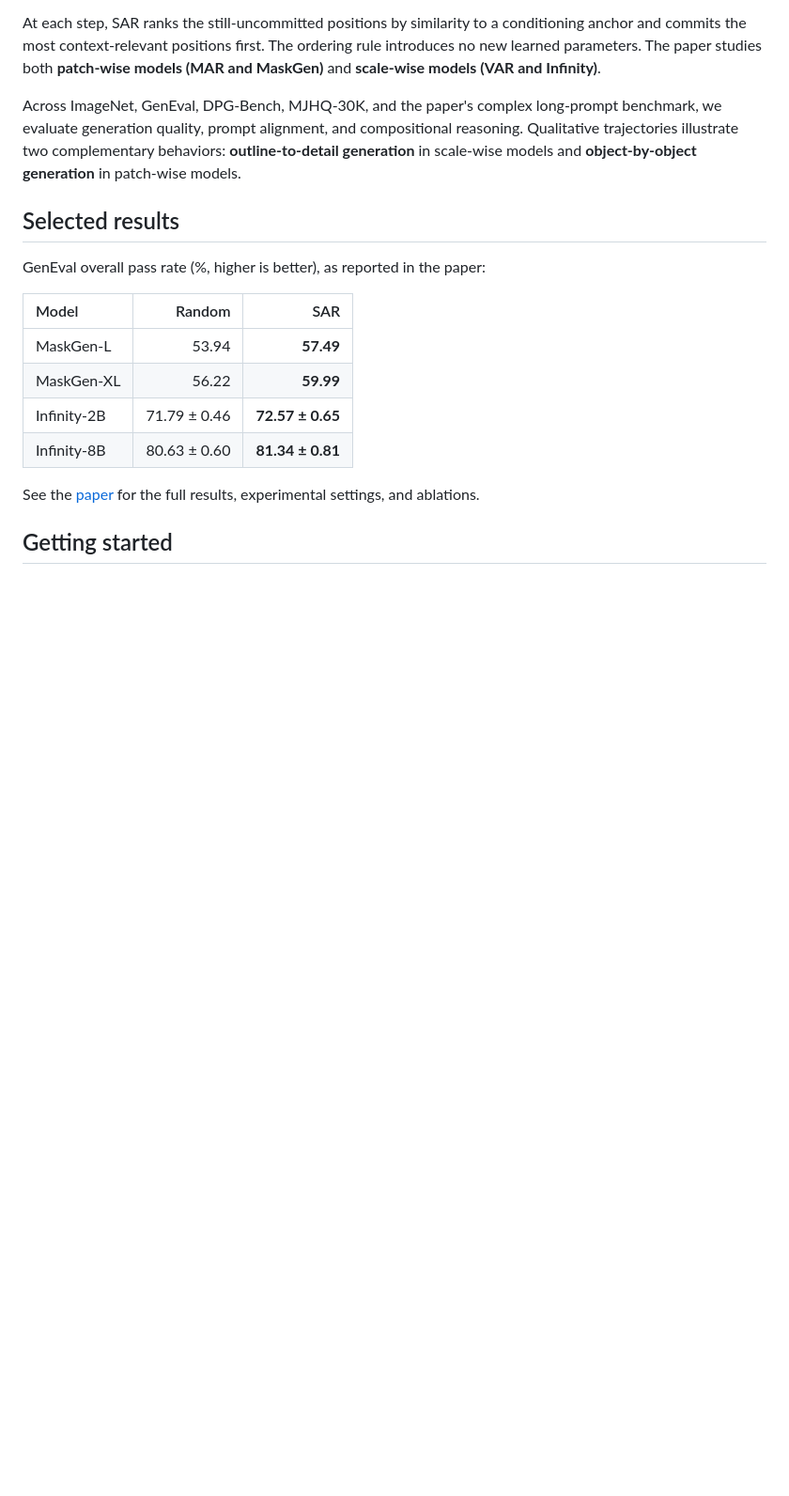
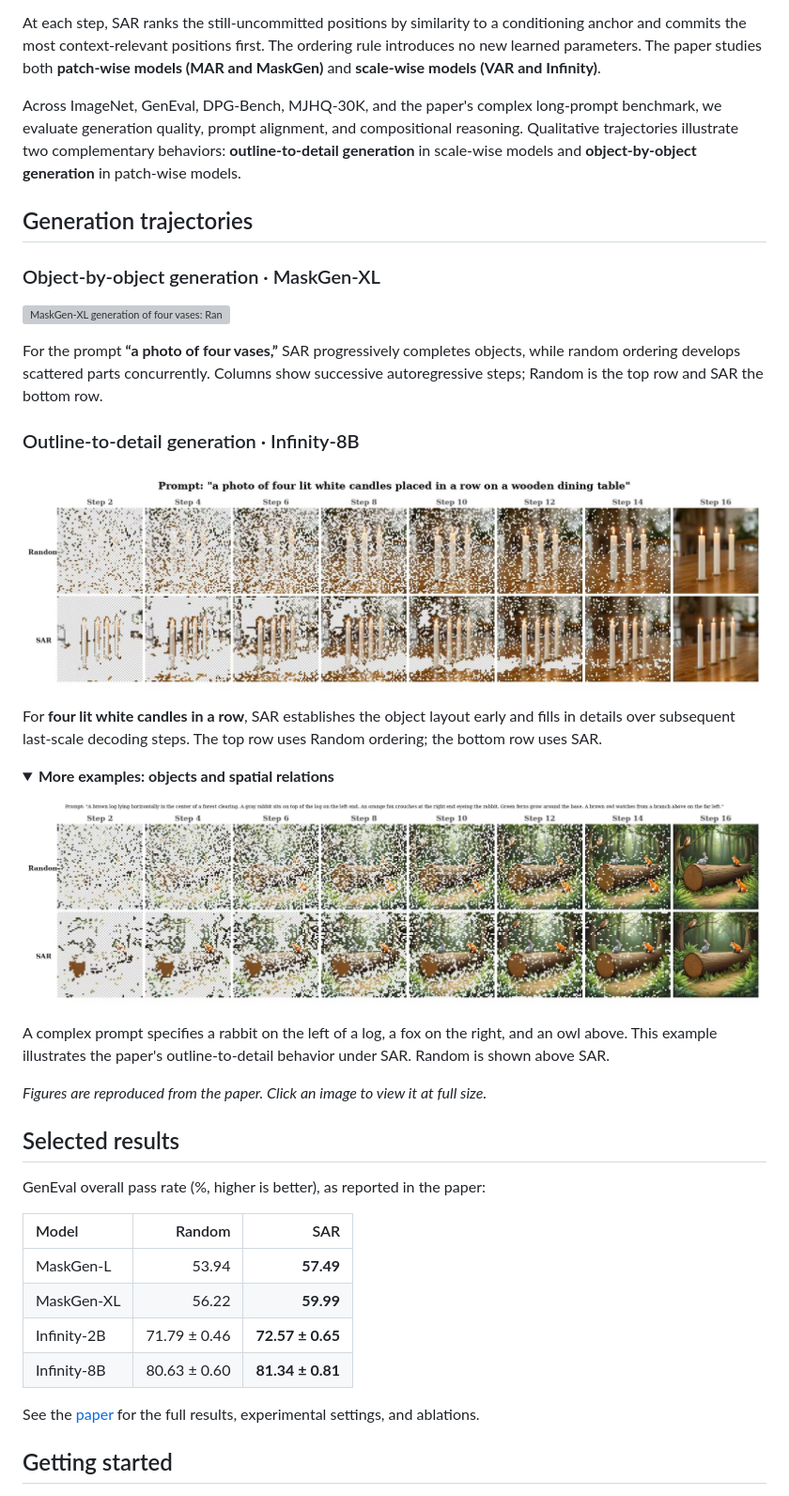
Before and after one commit to Hpesojyjx/Saccades-AR, a Markdown page: README.md, the part around the change. Shown at 94% size. Rendered like a GitHub page; pictures changed too: assets/paper/candle.jpg (added), assets/paper/fox.jpg (added); folded sections open; blank space fills up the shorter version; grey boxes are pictures that could not be loaded.

Commit message:
docs: illustrate SAR generation trajectories with paper figures

```diff
--- a/README.md
+++ b/README.md
@@ -23,6 +23,31 @@ Autoregressive image generation typically follows a predefined or heuristic gene
 At each step, SAR ranks the still-uncommitted positions by similarity to a conditioning anchor and commits the most context-relevant positions first. The ordering rule introduces no new learned parameters. The paper studies both **patch-wise models (MAR and MaskGen)** and **scale-wise models (VAR and Infinity)**.
 
 Across ImageNet, GenEval, DPG-Bench, MJHQ-30K, and the paper's complex long-prompt benchmark, we evaluate generation quality, prompt alignment, and compositional reasoning. Qualitative trajectories illustrate two complementary behaviors: **outline-to-detail generation** in scale-wise models and **object-by-object generation** in patch-wise models.
+
+## Generation trajectories
+
+### Object-by-object generation · MaskGen-XL
+
+[![MaskGen-XL generation of four vases: Random above, SAR below](assets/paper/order_illustrate.png)](assets/paper/order_illustrate.png)
+
+For the prompt **“a photo of four vases,”** SAR progressively completes objects, while random ordering develops scattered parts concurrently. Columns show successive autoregressive steps; Random is the top row and SAR the bottom row.
+
+### Outline-to-detail generation · Infinity-8B
+
+[![Infinity-8B generation of four candles: Random above, SAR below](assets/paper/candle.jpg)](assets/paper/candle.jpg)
+
+For **four lit white candles in a row**, SAR establishes the object layout early and fills in details over subsequent last-scale decoding steps. The top row uses Random ordering; the bottom row uses SAR.
+
+<details>
+<summary><strong>More examples: objects and spatial relations</strong></summary>
+
+[![Infinity-8B forest scene with a rabbit, fox, and owl: Random above, SAR below](assets/paper/fox.jpg)](assets/paper/fox.jpg)
+
+A complex prompt specifies a rabbit on the left of a log, a fox on the right, and an owl above. This example illustrates the paper's outline-to-detail behavior under SAR. Random is shown above SAR.
+
+</details>
+
+*Figures are reproduced from the paper. Click an image to view it at full size.*
 
 ## Selected results
 
```
Also changed, not shown: 1 other file.
